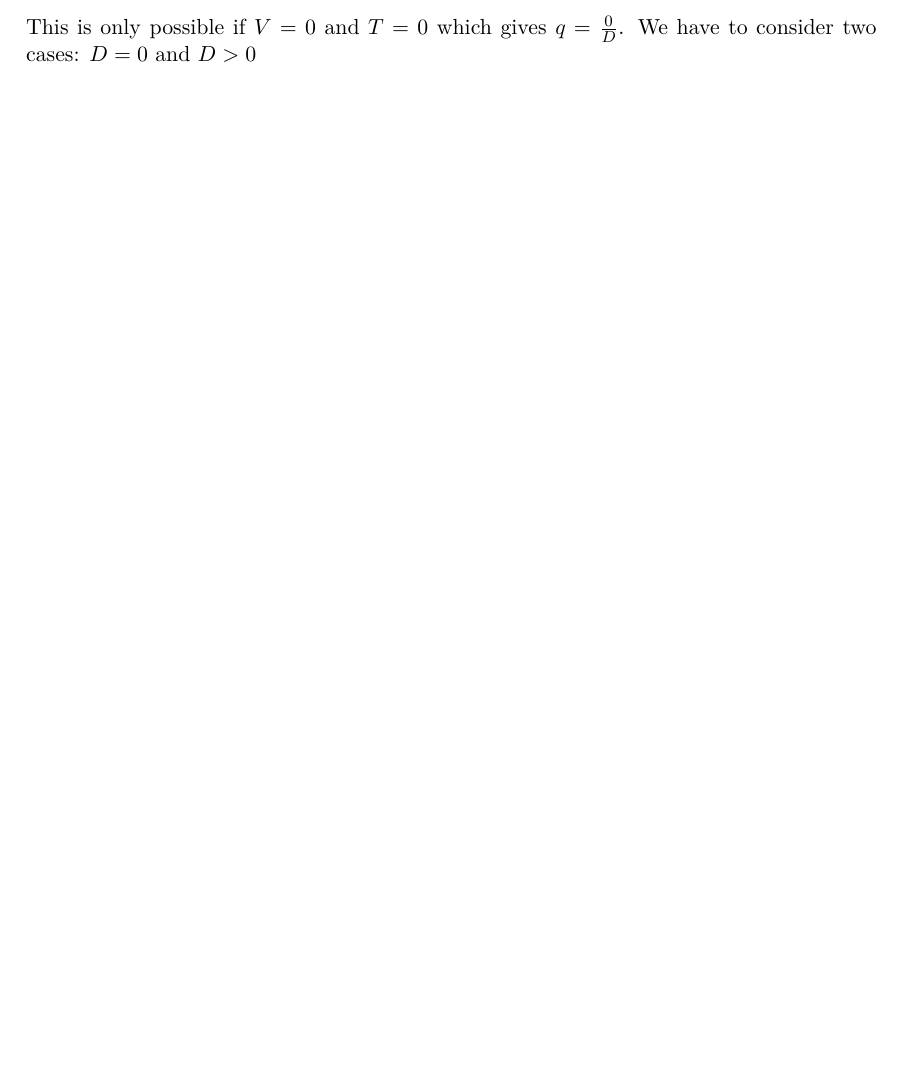
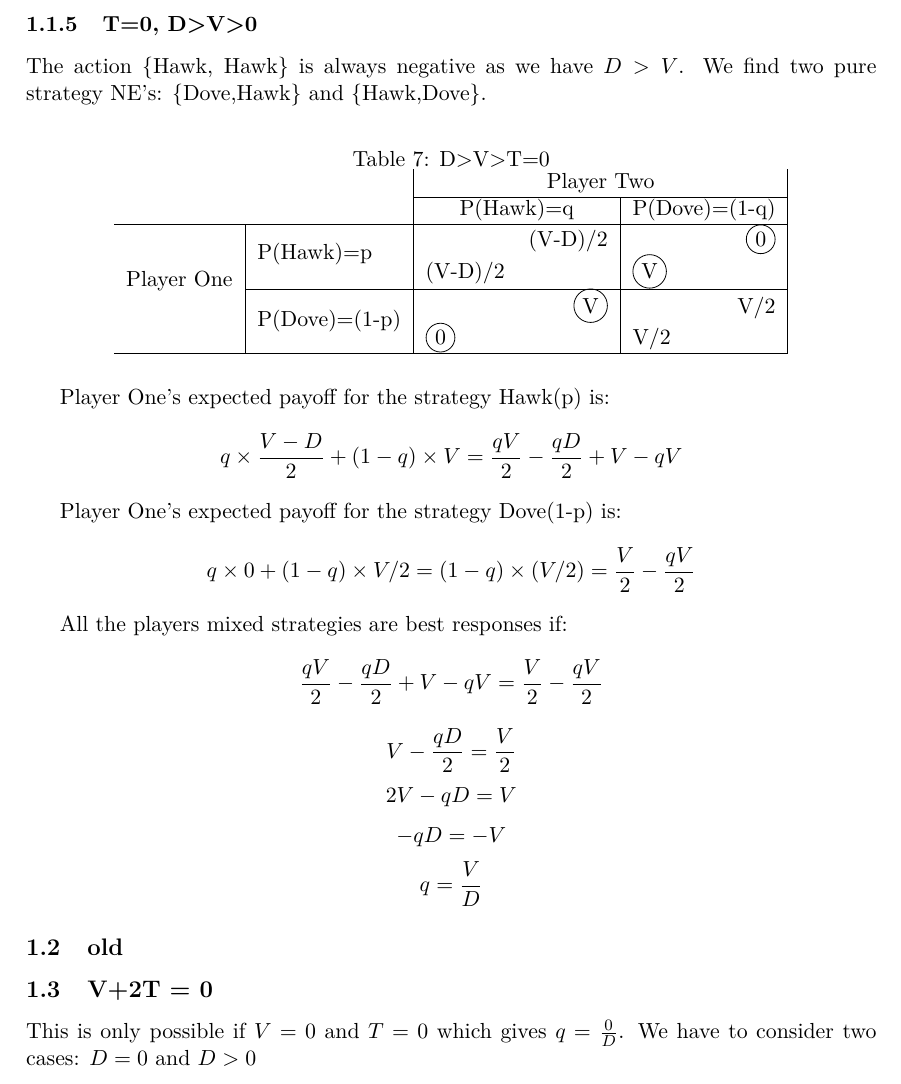
Before and after one commit to suknuk/Learning-Dynamics, a LaTeX problem sheet (Assignment1/main.tex): part of page 3 of 9 before the commit and part of page 5 of 10 after it, cut at the place of the change, the shorter picture padded with empty space. Compiled offline with pdfLaTeX.

Commit message:
Continuing Nash Equilibria search

```diff
--- a/Assignment1/main.tex
+++ b/Assignment1/main.tex
@@ -152,6 +152,5 @@ To find any pure or mixed strategy of this scenario, we have to look at differen
 
 \[ 0\leq q\leq 1 \quad\mathrm{and}\quad 0 \leq \frac{V + 2T}{D + 2T} \leq 1 \quad\mathrm{and}\quad V,T,D \geq 0 \]
 
-\subsection{V+2T = 0}
+\subsection{T=0}
 
-This is only possible if $V=0$ and $T=0$ which gives $q = \frac{0}{D}$. We have to consider two cases: $D=0$ and $D>0$
@@ -192,0 +237,36 @@ We have three pure strategy NE: \{Dove,Hawk\},\{Hawk,Hawk\} and \{Hawk,Dove\}. S
+\subsubsection{T=0, D>V>0}
+
+The action \{Hawk, Hawk\} is always negative as we have $D>V$. We find two pure strategy NE's: \{Dove,Hawk\} and \{Hawk,Dove\}.
+
+\begin{table}[H]
+\centering
+\caption{D>V>T=0}
+\begin{tabular}{cl|ll|ll|}
+\multicolumn{1}{l}{}                             &                                & \multicolumn{4}{c|}{Player Two}                                                                 \\ \cline{3-6}
+\multicolumn{1}{l}{}                             &                                & \multicolumn{2}{c|}{P(Hawk)=q}                 & \multicolumn{2}{c|}{P(Dove)=(1-q)}             \\ \hline
+\multicolumn{1}{c|}{\multirow{4}{*}{Player One}} & \multirow{2}{*}{P(Hawk)=p}     &             & \multicolumn{1}{r|}{(V-D)/2}     &             & \multicolumn{1}{r|}{\circled{0}} \\
+\multicolumn{1}{c|}{}                            &                                & (V-D)/2     &                                  & \circled{V} &                                  \\ \cline{2-6}
+\multicolumn{1}{c|}{}                            & \multirow{2}{*}{P(Dove)=(1-p)} &             & \multicolumn{1}{r|}{\circled{V}} &             & \multicolumn{1}{r|}{V/2}         \\
+\multicolumn{1}{c|}{}                            &                                & \circled{0} &                                  & V/2         &                                  \\ \hline
+\end{tabular}
+\end{table}
+
+Player One's expected payoff for the strategy Hawk(p) is:
+\[ q \times \frac{V-D}{2} + (1-q) \times V = \frac{qV}{2} - \frac{qD}{2} + V - qV\]
+
+Player One's expected payoff for the strategy Dove(1-p) is:
+\[ q \times 0 + (1-q) \times V/2 = (1-q) \times (V/2) = \frac{V}{2} - \frac{qV}{2}\]
+
+All the players mixed strategies are best responses if:
+\[ \frac{qV}{2} - \frac{qD}{2} + V - qV = \frac{V}{2} - \frac{qV}{2} \]
+\[ V - \frac{qD}{2} = \frac{V}{2} \]
+\[ 2V - qD = V \]
+\[ - qD = -V \]
+\[q = \frac{V}{D} \]
+
+%%%%%%%%%%%%%%%%%%%%%%%%%%%%%%%%%%%
+\subsection{old}
+
+\subsection{V+2T = 0}
+
+This is only possible if $V=0$ and $T=0$ which gives $q = \frac{0}{D}$. We have to consider two cases: $D=0$ and $D>0$
```
Also changed, not shown: Assignment1/main.pdf, Assignment1/main.tex (71 more changed lines), 4 other files.
